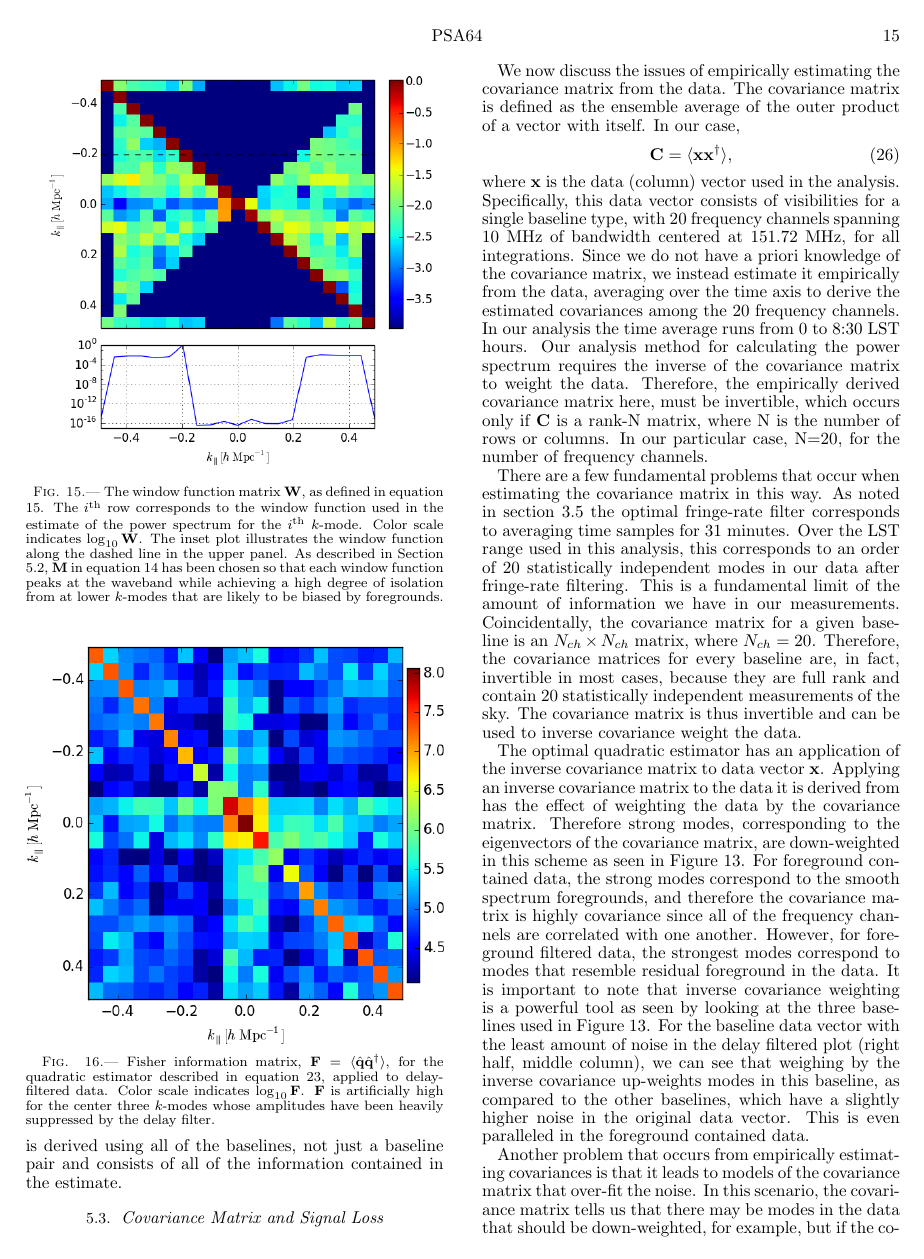
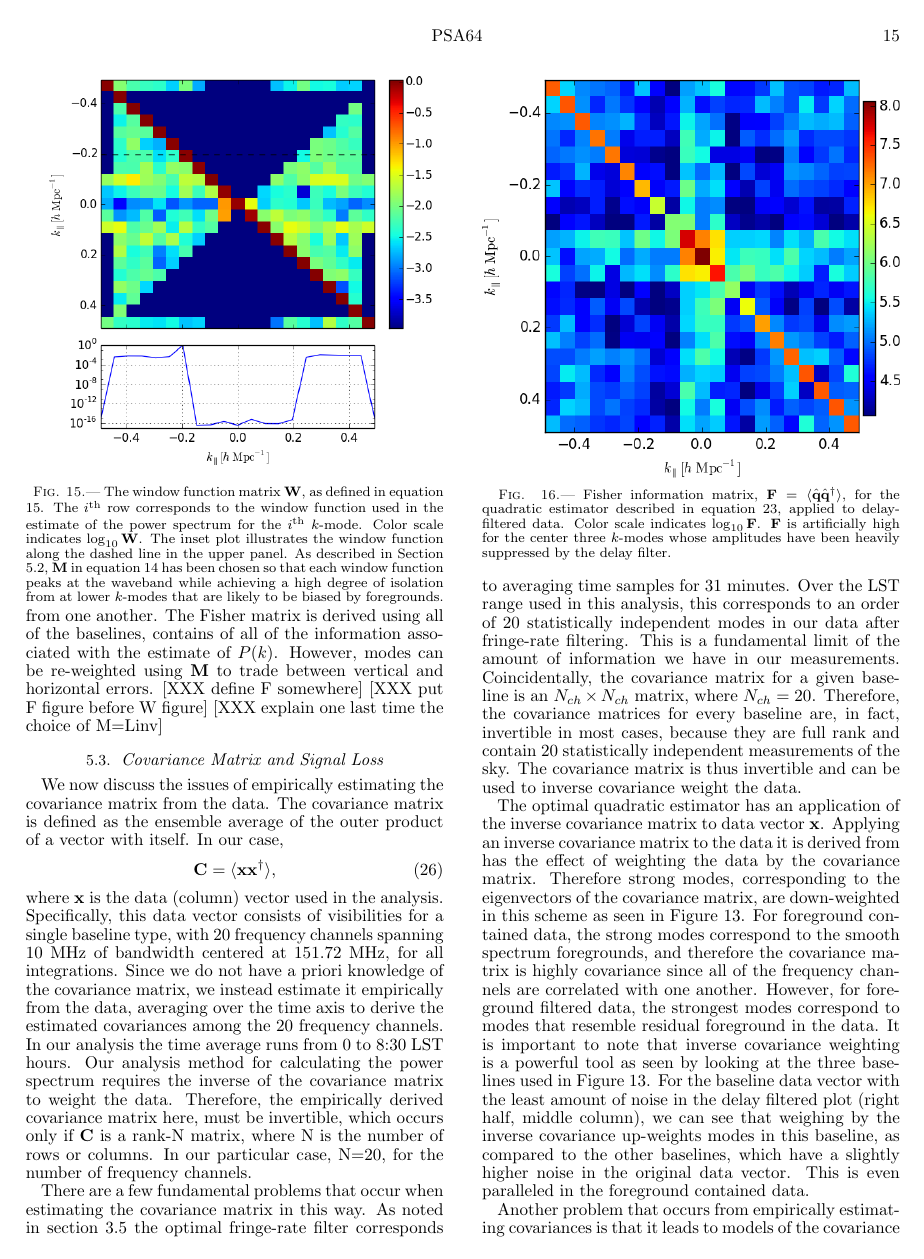
Before and after one commit to zakiali/psa64_pspec, a LaTeX document (psa64_pspec_ver2.tex): page 15 of 23. Compiled offline with pdfLaTeX.

Commit message:
Update about Fisher matrix

```diff
--- a/psa64_pspec_ver2.tex
+++ b/psa64_pspec_ver2.tex
@@ -1932,3 +1928,0 @@ Fisher matrix is shown in Figure \ref{fig:fisher}, represents the amount of
-information there is in every $k_{\parallel}$ mode. The Fisher matrix is derived
-using all of the baselines, not just a baseline pair and consists of all of the
-information contained in the estimate.
@@ -1935,3 +1933,11 @@ information contained in the estimate.
+every $k_{\parallel}$ mode individually, and off-diagonal how well modes are differentiated from
+one another. The Fisher matrix is derived
+using all of the baselines, contains of all of the
+information associated with the estimate of $P(k)$.  However, modes can be re-weighted using
+$\mathbf{M}$ to trade between vertical and horizontal errors.
+[XXX define F somewhere]
+[XXX put F figure before W figure]
+[XXX explain one last time the choice of M=Linv]
 
 \begin{figure}\centering
 \includegraphics[width=\columnwidth]{plots/fisher.png}
```
Also changed, not shown: psa64_pspec_ver2.tex (13 more changed lines).
